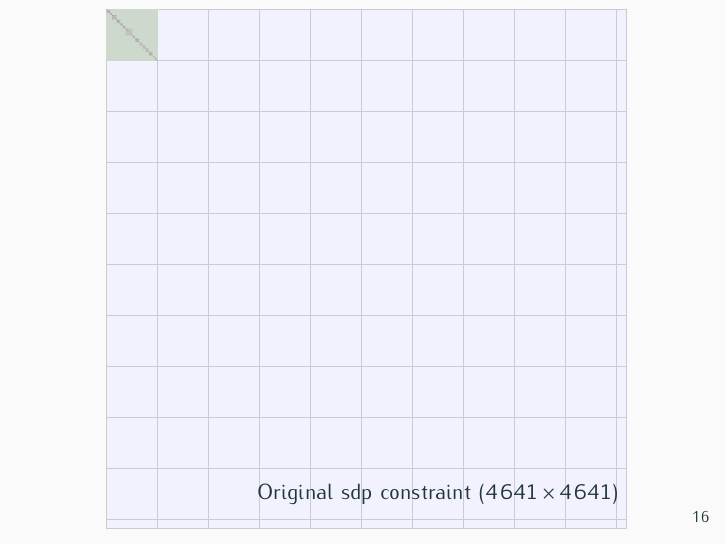
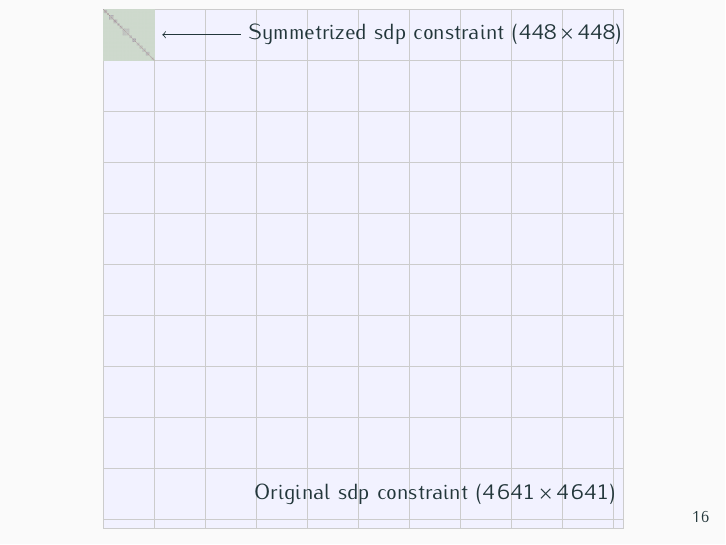
Before and after one commit to blegat/SumOfSquaresSlides, LaTeX slides (2021_JuMP/slides/2021_JuMP-slides.tex, which reads 2021_JuMP/slides/marek.tex): page 17 of 17. Compiled offline with pdfLaTeX.

Commit message:
add arrow pointing to the symmetrized constraint

```diff
--- a/2021_JuMP/slides/marek.tex
+++ b/2021_JuMP/slides/marek.tex
@@ -197,8 +197,10 @@ Naive formulation $4\times 4$-psd; with symmetry: $2\times 2$, $2\times 2$-psd.
 \begin{tikzpicture}[scale=0.9]
 \draw [thin, draw=black!20, fill=blue!5] (0,0) grid (10.18,-10.18) rectangle (0,0);
 \node at (6.5, -9.5) {Original sdp constraint ($4\, 641 \times 4\, 641$)};
-\node at (.5,-.5) {\includegraphics[width=0.9cm]{AutF5_blocks.png}};
-% \node at (.5,-.5) };
+\node (ssdp) at (.5,-.5) {\includegraphics[width=0.9cm]{AutF5_blocks.png}};
+\node (label) at (6.5,-.5) {Symmetrized sdp constraint ($448\times 448$)};
+\draw [->] (label.west) -- (ssdp.east);
 \end{tikzpicture}
 
+
 \end{frame}
```
